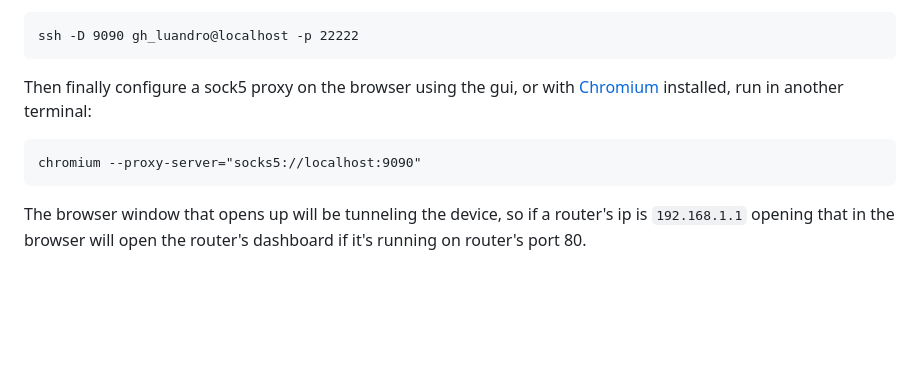
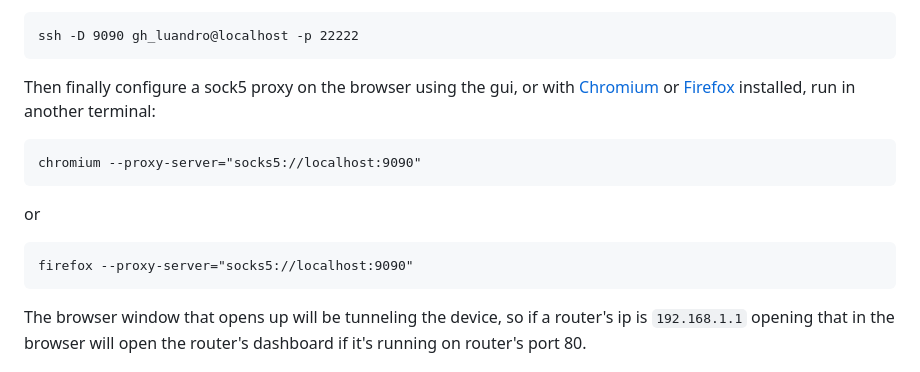
Before and after one commit to luandro/guarita, a Markdown page: README.md, the part around the change. Drawn GitHub-style; blank space fills up the shorter version.

Commit message:
chore: add firefox to README instructions for remote support

````diff
--- a/README.md
+++ b/README.md
@@ -85,9 +85,15 @@ On another terminal ssh into local host which is tunneling the device, using the
 ssh -D 9090 gh_luandro@localhost -p 22222
 ```
 
-Then finally configure a sock5 proxy on the browser using the gui, or with [Chromium](https://www.chromium.org/getting-involved/download-chromium/) installed, run in another terminal:
+Then finally configure a sock5 proxy on the browser using the gui, or with [Chromium](https://www.chromium.org/getting-involved/download-chromium/) or [Firefox](https://www.mozilla.org/firefox) installed, run in another terminal:
 ```
 chromium --proxy-server="socks5://localhost:9090"
+```
+
+or
+
+```
+firefox --proxy-server="socks5://localhost:9090"
 ```
 
 The browser window that opens up will be tunneling the device, so if a router's ip is `192.168.1.1` opening that in the browser will open the router's dashboard if it's running on router's port 80.
````
